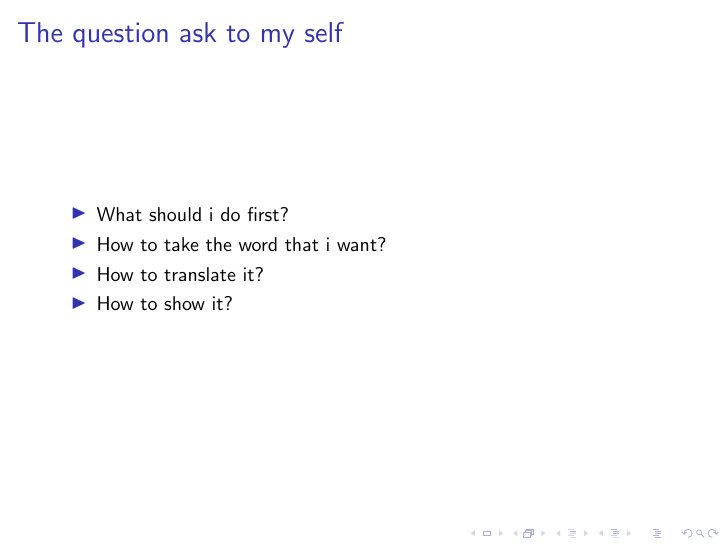
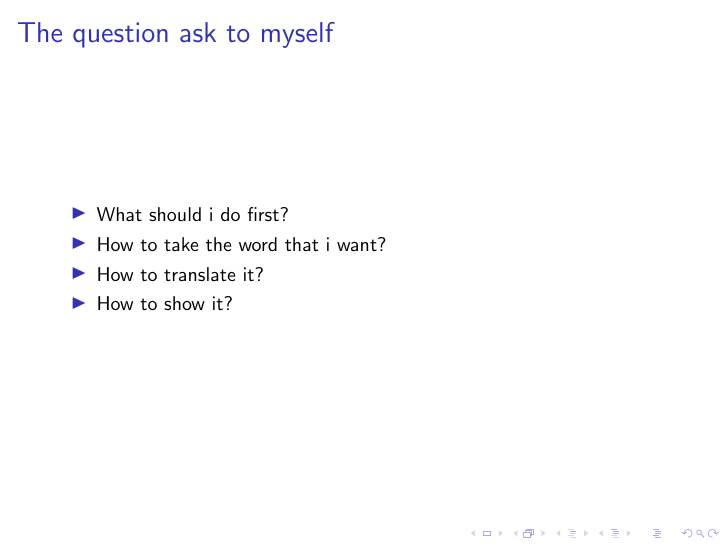
Before and after one commit to justzx2011/mypaper, LaTeX slides (openyoudao.tex): page 9 of 15. Compiled offline with pdfLaTeX; a LaTeX package or settings file that is missing is left out.

Commit message:
lyq yun.er suggestion

```diff
--- a/openyoudao.tex
+++ b/openyoudao.tex
@@ -116,7 +116,7 @@ I am linuxer, Reading paper just so boring, I can't bear it any more!!!
 \end{frame}
 %----------- slide --------------------------------------------------%
 \begin{frame}
-  \frametitle{The question ask to my self}
+  \frametitle{The question ask to myself}
 \begin{itemize}
   \item What should i do first?
   \item How to take the word that i want?
```
Also changed, not shown: openyoudao.pdf.
